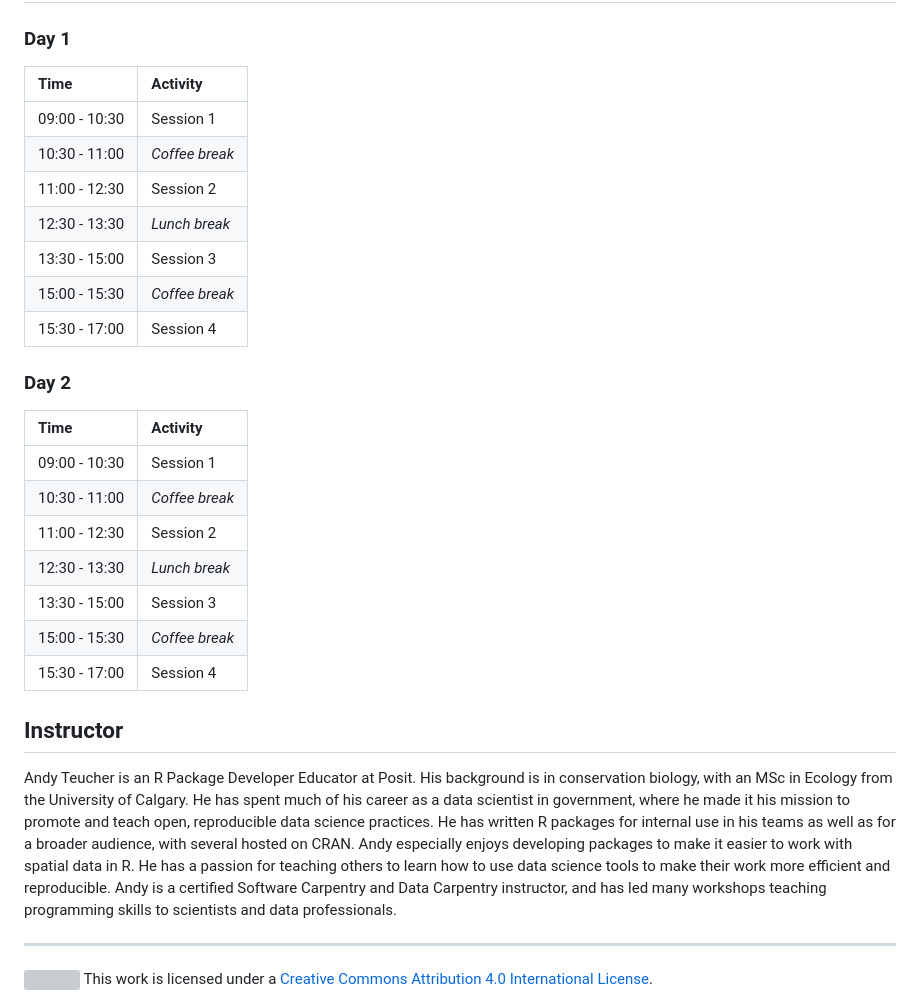
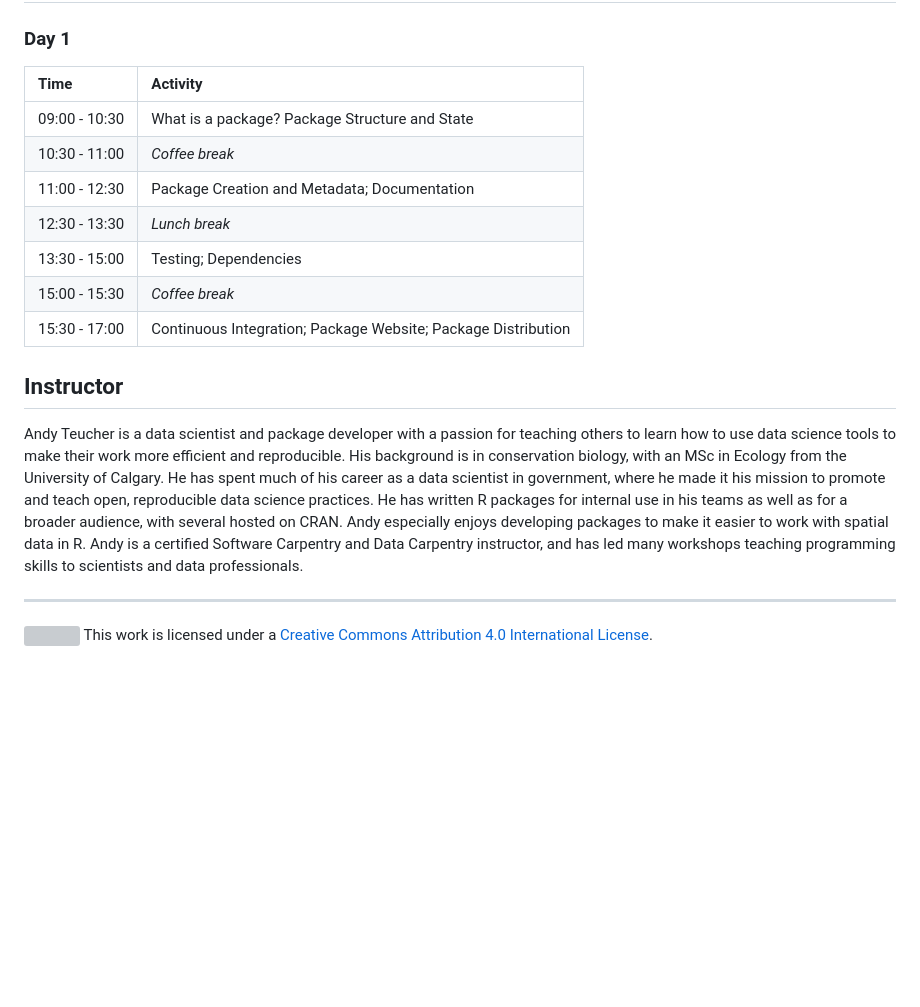
Before and after one commit to posit-conf-2023/pkg-dev, a Markdown page: README.md, the part around the change. Rendered like a GitHub page; blank space fills up the shorter version; grey boxes are pictures that could not be loaded.

Commit message:
update schedule

```diff
--- a/README.md
+++ b/README.md
@@ -80,39 +80,27 @@ workshop on Day 1, and join us for this workshop on Day 2.
 
 ### Day 1
 
-| Time          | Activity         |
-| :------------ | :--------------- |
-| 09:00 - 10:30 | Session 1        |
-| 10:30 - 11:00 | *Coffee break*   |
-| 11:00 - 12:30 | Session 2        |
-| 12:30 - 13:30 | *Lunch break*    |
-| 13:30 - 15:00 | Session 3        |
-| 15:00 - 15:30 | *Coffee break*   |
-| 15:30 - 17:00 | Session 4        |
-
-### Day 2
-
-| Time          | Activity         |
-| :------------ | :--------------- |
-| 09:00 - 10:30 | Session 1        |
-| 10:30 - 11:00 | *Coffee break*   |
-| 11:00 - 12:30 | Session 2        |
-| 12:30 - 13:30 | *Lunch break*    |
-| 13:30 - 15:00 | Session 3        |
-| 15:00 - 15:30 | *Coffee break*   |
-| 15:30 - 17:00 | Session 4        |
+| Time          | Activity                                                      |
+| :------------ | :------------------------------------------------------------ |
+| 09:00 - 10:30 | What is a package? Package Structure and State                |
+| 10:30 - 11:00 | *Coffee break*                                                |
+| 11:00 - 12:30 | Package Creation and Metadata; Documentation                  |
+| 12:30 - 13:30 | *Lunch break*                                                 |
+| 13:30 - 15:00 | Testing; Dependencies                                         |
+| 15:00 - 15:30 | *Coffee break*                                                |
+| 15:30 - 17:00 | Continuous Integration; Package Website; Package Distribution |
 
 ## Instructor
 
-Andy Teucher is an R Package Developer Educator at Posit. His background is in
-conservation biology, with an MSc in Ecology from the University of Calgary. He
-has spent much of his career as a data scientist in government, where he made it
-his mission to promote and teach open, reproducible data science practices. He
-has written R packages for internal use in his teams as well as for a broader
-audience, with several hosted on CRAN. Andy especially enjoys developing
-packages to make it easier to work with spatial data in R. He has a passion for
+Andy Teucher is a data scientist and package developer with a passion for
 teaching others to learn how to use data science tools to make their work more
-efficient and reproducible. Andy is a certified Software Carpentry and Data
+efficient and reproducible. His background is in conservation biology, with an
+MSc in Ecology from the University of Calgary. He has spent much of his career
+as a data scientist in government, where he made it his mission to promote and
+teach open, reproducible data science practices. He has written R packages for
+internal use in his teams as well as for a broader audience, with several hosted
+on CRAN. Andy especially enjoys developing packages to make it easier to work
+with spatial data in R. Andy is a certified Software Carpentry and Data
 Carpentry instructor, and has led many workshops teaching programming skills to
 scientists and data professionals.
 
```
